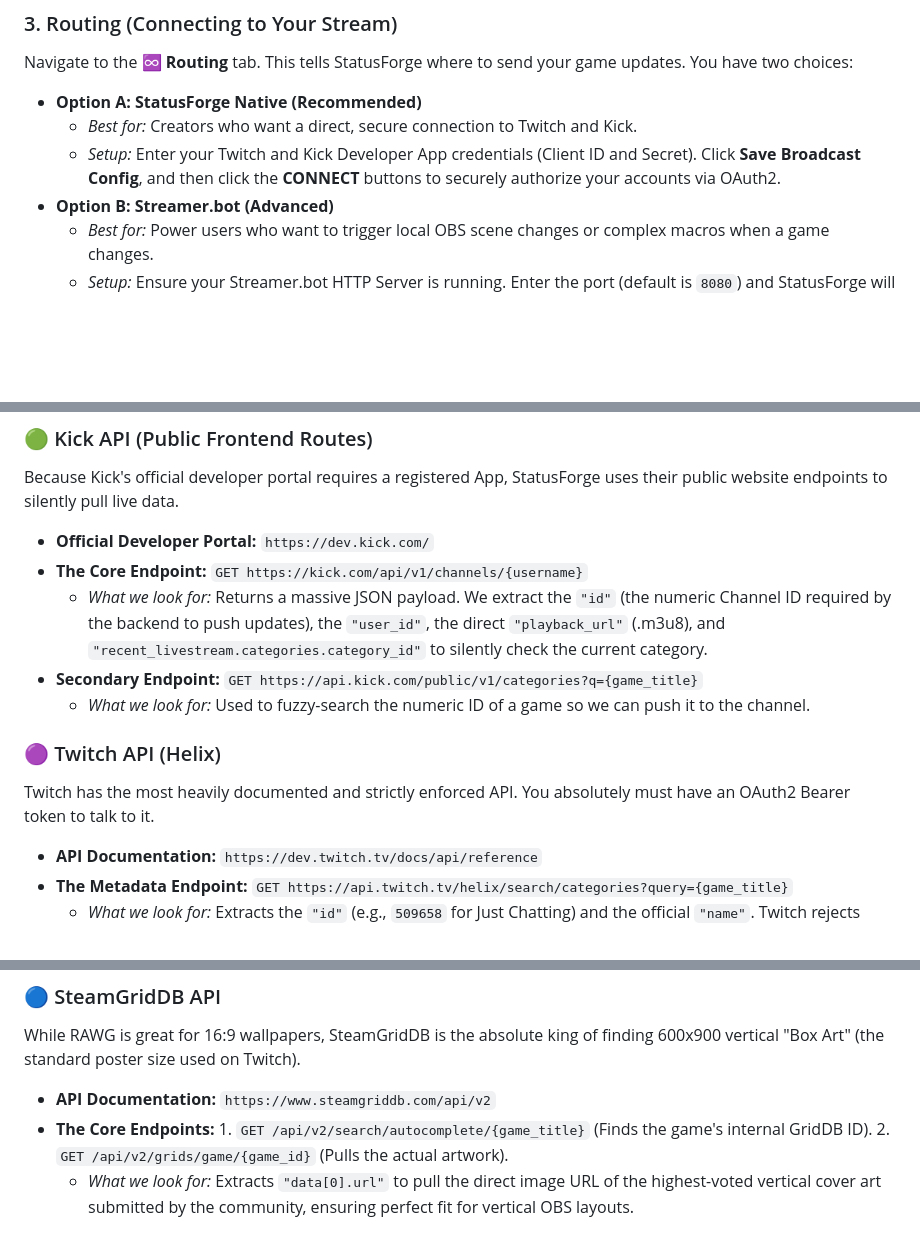
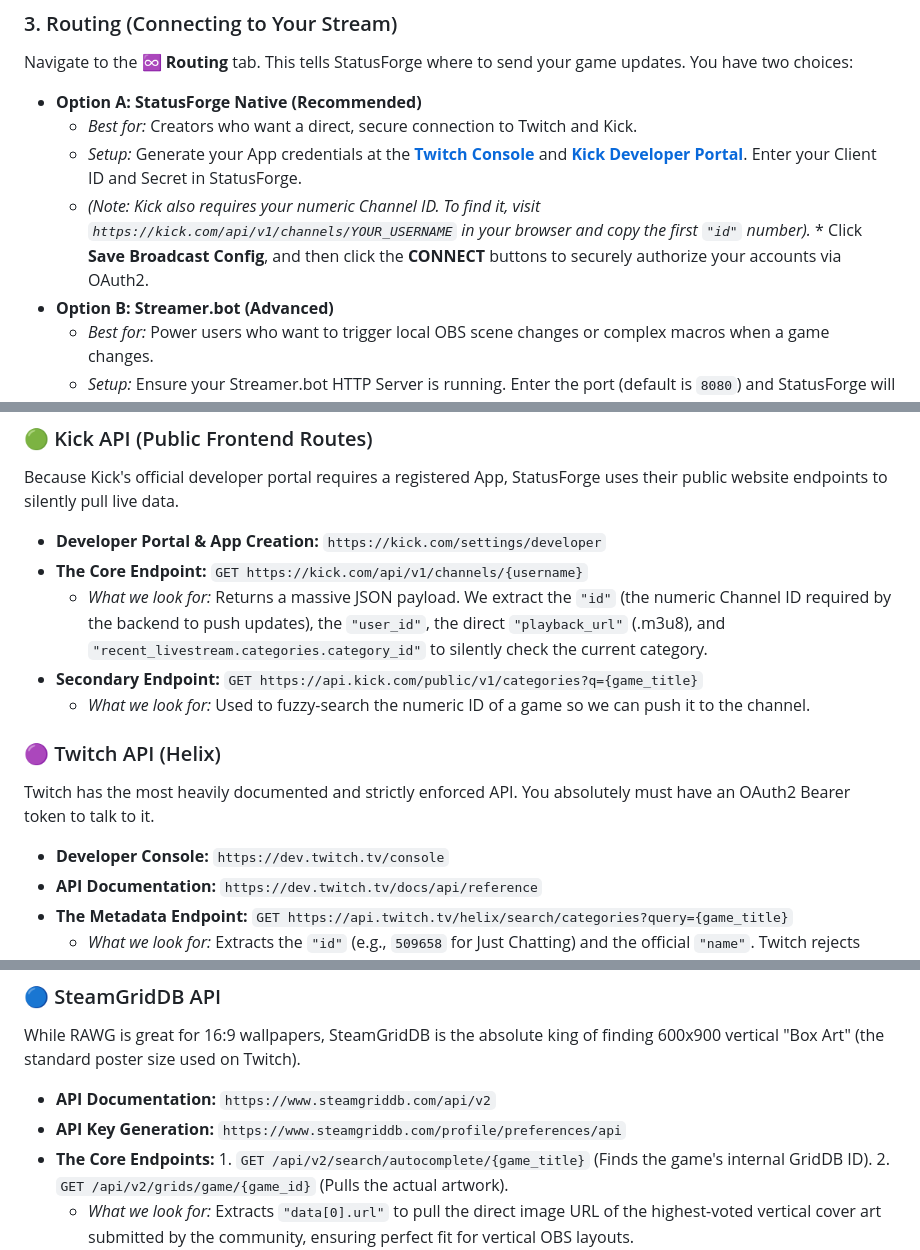
Before and after one commit to BeardedOddity/StatusForge.io, a Markdown page: README.md, 3 parts joined by grey strips. Drawn GitHub-style; blank space fills up the shorter version.

Commit message:
Revise README for Kick setup and API details
Updated setup instructions for Kick integration and clarified API documentation links.

```diff
--- a/README.md
+++ b/README.md
@@ -37,7 +37,8 @@ Navigate to the **♾️ Routing** tab. This tells StatusForge where to send you
 
 * **Option A: StatusForge Native (Recommended)**
   * *Best for:* Creators who want a direct, secure connection to Twitch and Kick.
-  * *Setup:* Enter your Twitch and Kick Developer App credentials (Client ID and Secret). Click **Save Broadcast Config**, and then click the **CONNECT** buttons to securely authorize your accounts via OAuth2.
+  * *Setup:* Generate your App credentials at the **[Twitch Console](https://dev.twitch.tv/console)** and **[Kick Developer Portal](https://kick.com/settings/developer)**. Enter your Client ID and Secret in StatusForge.
+  * *(Note: Kick also requires your numeric Channel ID. To find it, visit `https://kick.com/api/v1/channels/YOUR_USERNAME` in your browser and copy the first `"id"` number).* * Click **Save Broadcast Config**, and then click the **CONNECT** buttons to securely authorize your accounts via OAuth2.
 * **Option B: Streamer.bot (Advanced)**
   * *Best for:* Power users who want to trigger local OBS scene changes or complex macros when a game changes.
   * *Setup:* Ensure your Streamer.bot HTTP Server is running. Enter the port (default is `8080`) and StatusForge will route all category updates directly into your local bot.
@@ -66,7 +67,7 @@ StatusForge taps into a massive web of public and private APIs to keep your stre
 
 ### 🟢 Kick API (Public Frontend Routes)
 Because Kick's official developer portal requires a registered App, StatusForge uses their public website endpoints to silently pull live data.
-* **Official Developer Portal:** `https://dev.kick.com/`
+* **Developer Portal & App Creation:** `https://kick.com/settings/developer`
 * **The Core Endpoint:** `GET https://kick.com/api/v1/channels/{username}`
   * *What we look for:* Returns a massive JSON payload. We extract the `"id"` (the numeric Channel ID required by the backend to push updates), the `"user_id"`, the direct `"playback_url"` (.m3u8), and `"recent_livestream.categories.category_id"` to silently check the current category.
 * **Secondary Endpoint:** `GET https://api.kick.com/public/v1/categories?q={game_title}`
@@ -74,6 +75,7 @@ Because Kick's official developer portal requires a registered App, StatusForge
 
 ### 🟣 Twitch API (Helix)
 Twitch has the most heavily documented and strictly enforced API. You absolutely must have an OAuth2 Bearer token to talk to it.
+* **Developer Console:** `https://dev.twitch.tv/console`
 * **API Documentation:** `https://dev.twitch.tv/docs/api/reference`
 * **The Metadata Endpoint:** `GET https://api.twitch.tv/helix/search/categories?query={game_title}`
   * *What we look for:* Extracts the `"id"` (e.g., `509658` for Just Chatting) and the official `"name"`. Twitch rejects updates if you send a text string instead of the exact numeric ID.
@@ -88,6 +90,7 @@ RAWG is the ultimate open-source database for pulling rich metadata and is the b
 ### 🔵 SteamGridDB API
 While RAWG is great for 16:9 wallpapers, SteamGridDB is the absolute king of finding 600x900 vertical "Box Art" (the standard poster size used on Twitch).
 * **API Documentation:** `https://www.steamgriddb.com/api/v2`
+* **API Key Generation:** `https://www.steamgriddb.com/profile/preferences/api`
 * **The Core Endpoints:** 1. `GET /api/v2/search/autocomplete/{game_title}` (Finds the game's internal GridDB ID).
   2. `GET /api/v2/grids/game/{game_id}` (Pulls the actual artwork).
   * *What we look for:* Extracts `"data[0].url"` to pull the direct image URL of the highest-voted vertical cover art submitted by the community, ensuring perfect fit for vertical OBS layouts.
```
